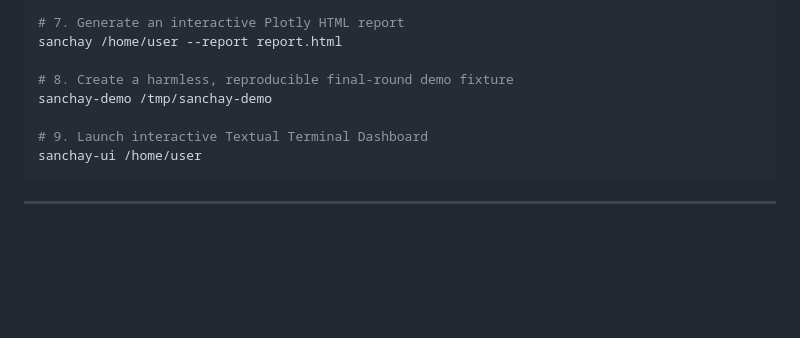
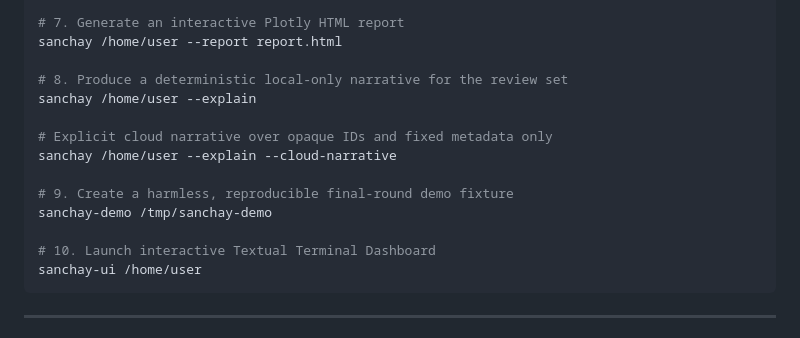
Before and after one commit to basithladdu/sanchay, a Markdown page: README.md, the part around the change. Rendered like a GitHub page; blank space fills up the shorter version.

Commit message:
Make the final-round demo reproducible

````diff
--- a/README.md
+++ b/README.md
@@ -162,10 +162,16 @@ sanchay /home/user --history day-1.json day-7.json day-14.json
 # 7. Generate an interactive Plotly HTML report
 sanchay /home/user --report report.html
 
-# 8. Create a harmless, reproducible final-round demo fixture
+# 8. Produce a deterministic local-only narrative for the review set
+sanchay /home/user --explain
+
+# Explicit cloud narrative over opaque IDs and fixed metadata only
+sanchay /home/user --explain --cloud-narrative
+
+# 9. Create a harmless, reproducible final-round demo fixture
 sanchay-demo /tmp/sanchay-demo
 
-# 9. Launch interactive Textual Terminal Dashboard
+# 10. Launch interactive Textual Terminal Dashboard
 sanchay-ui /home/user
 ```
 
````
Also changed, not shown: docs/FINAL_ROUND_DECK_CONTENT.md (+2 -0 lines), docs/FINAL_ROUND_RUNBOOK.md (+4 -1 lines).
